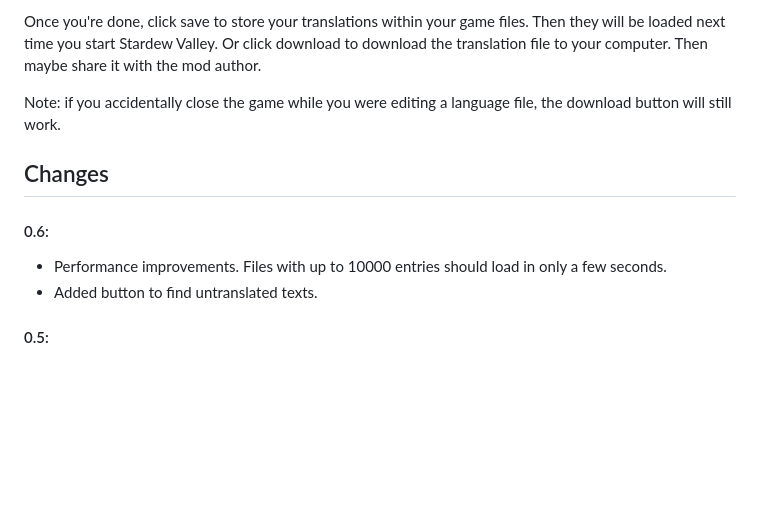
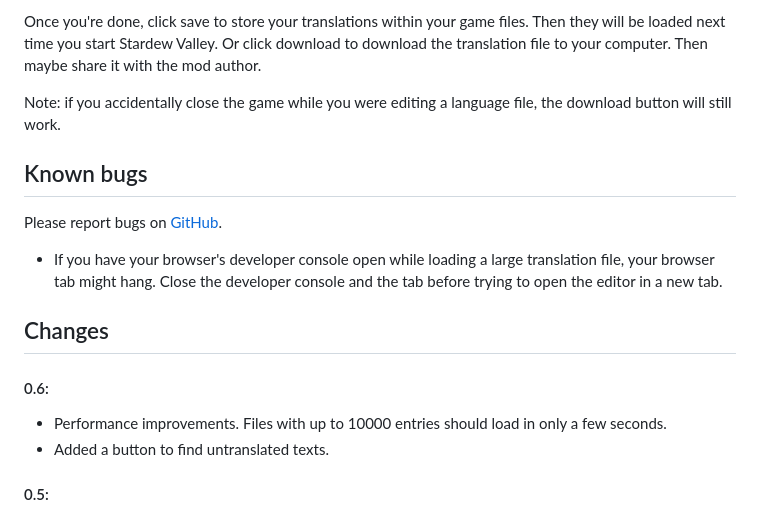
Before and after one commit to bcmpinc/StardewHack, a Markdown page: Internationalization/README.md, the part around the change. Rendered like a GitHub page; blank space fills up the shorter version.

Commit message:
[i18n] Some readme updates.

```diff
--- a/Internationalization/README.md
+++ b/Internationalization/README.md
@@ -51,10 +51,17 @@ mod author.
 Note: if you accidentally close the game while you were editing a language file,
 the download button will still work.
 
+## Known bugs
+Please report bugs on [GitHub](https://github.com/bcmpinc/StardewHack/issues).
+
+* If you have your browser's developer console open while loading a large translation file,
+your browser tab might hang. Close the developer console and the tab before trying to open
+the editor in a new tab.
+
 ## Changes
 #### 0.6:
 * Performance improvements. Files with up to 10000 entries should load in only a few seconds.
-* Added button to find untranslated texts.
+* Added a button to find untranslated texts.
 
 #### 0.5:
 * Fix issue with error reporting
```
